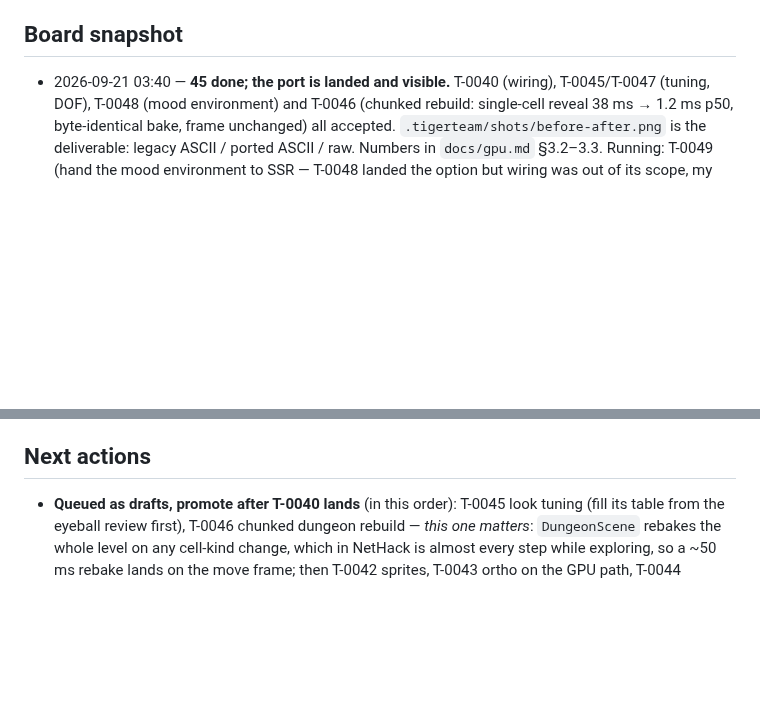
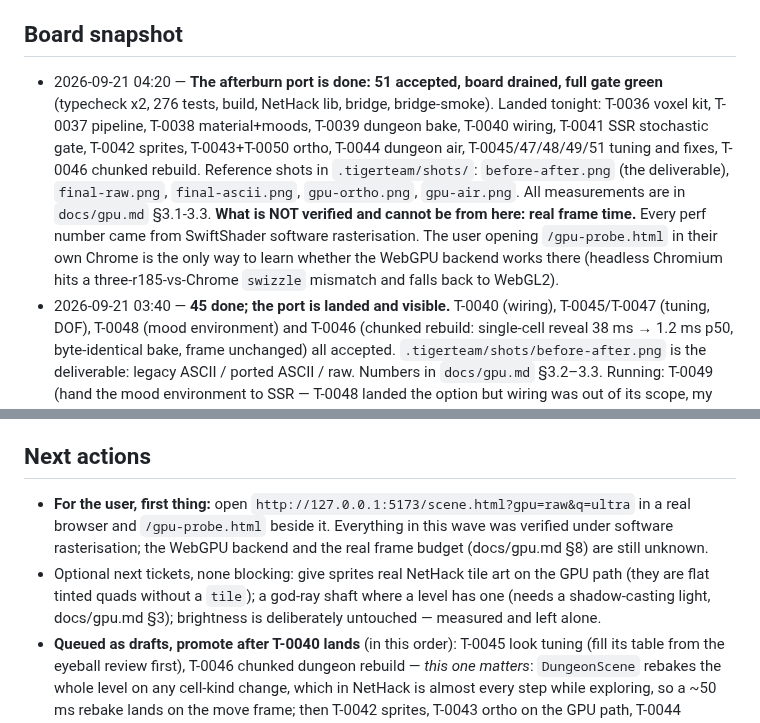
Before and after one commit to ubyjvovk/asciihack, a Markdown page: .tigerteam/STATE.md, 2 parts joined by grey strips. GitHub-like rendering; blank space fills up the shorter version.

Commit message:
[pm] STATE: the port is done — 51 accepted, what is and is not verified

```diff
--- a/.tigerteam/STATE.md
+++ b/.tigerteam/STATE.md
@@ -116,6 +116,20 @@ Design contract: `docs/architecture.md` (PM-owned). PM-owned code:
   before the first ticket.
 
 ## Board snapshot
+- 2026-09-21 04:20 — **The afterburn port is done: 51 accepted, board
+  drained, full gate green** (typecheck x2, 276 tests, build, NetHack lib,
+  bridge, bridge-smoke). Landed tonight: T-0036 voxel kit, T-0037 pipeline,
+  T-0038 material+moods, T-0039 dungeon bake, T-0040 wiring, T-0041 SSR
+  stochastic gate, T-0042 sprites, T-0043+T-0050 ortho, T-0044 dungeon air,
+  T-0045/47/48/49/51 tuning and fixes, T-0046 chunked rebuild.
+  Reference shots in `.tigerteam/shots/`: `before-after.png` (the deliverable),
+  `final-raw.png`, `final-ascii.png`, `gpu-ortho.png`, `gpu-air.png`.
+  All measurements are in `docs/gpu.md` §3.1-3.3.
+  **What is NOT verified and cannot be from here: real frame time.** Every
+  perf number came from SwiftShader software rasterisation. The user opening
+  `/gpu-probe.html` in their own Chrome is the only way to learn whether the
+  WebGPU backend works there (headless Chromium hits a three-r185-vs-Chrome
+  `swizzle` mismatch and falls back to WebGL2).
 - 2026-09-21 03:40 — **45 done; the port is landed and visible.** T-0040
   (wiring), T-0045/T-0047 (tuning, DOF), T-0048 (mood environment) and T-0046
   (chunked rebuild: single-cell reveal 38 ms → 1.2 ms p50, byte-identical
@@ -295,6 +309,14 @@ Design contract: `docs/architecture.md` (PM-owned). PM-owned code:
   yet.
 
 ## Next actions
+- **For the user, first thing:** open `http://127.0.0.1:5173/scene.html?gpu=raw&q=ultra`
+  in a real browser and `/gpu-probe.html` beside it. Everything in this wave
+  was verified under software rasterisation; the WebGPU backend and the real
+  frame budget (docs/gpu.md §8) are still unknown.
+- Optional next tickets, none blocking: give sprites real NetHack tile art on
+  the GPU path (they are flat tinted quads without a `tile`); a god-ray shaft
+  where a level has one (needs a shadow-casting light, docs/gpu.md §3);
+  brightness is deliberately untouched — measured and left alone.
 - **Queued as drafts, promote after T-0040 lands** (in this order):
   T-0045 look tuning (fill its table from the eyeball review first),
   T-0046 chunked dungeon rebuild — *this one matters*: `DungeonScene`
```
